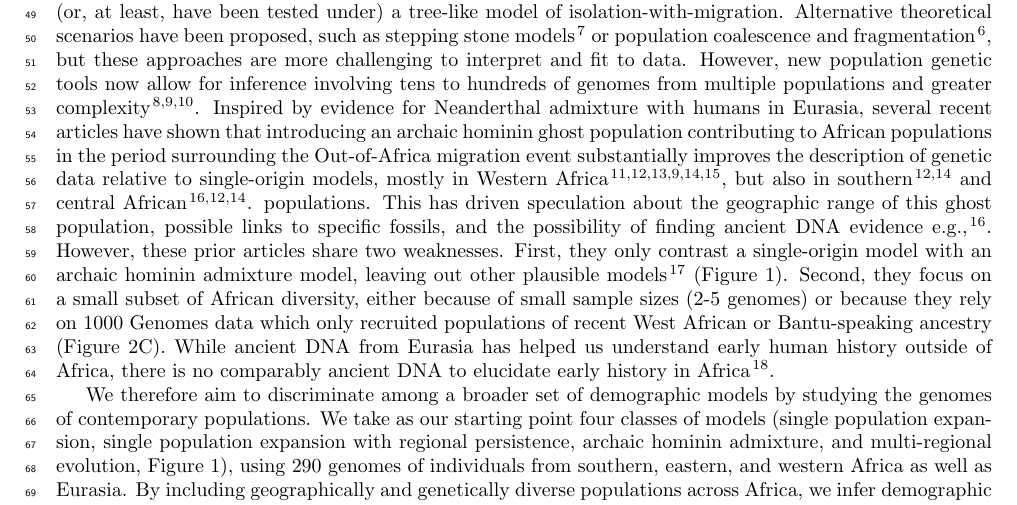
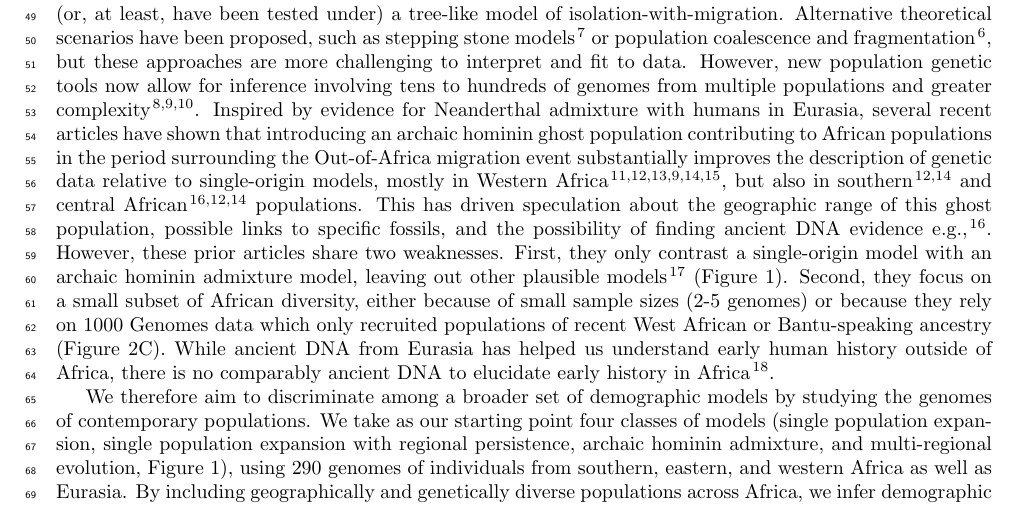
Before and after one commit to apragsdale/african-structure-paper, a LaTeX paper (paper.tex): part of page 2 of 14, cut so that both start at the same text. Compiled offline with pdfLaTeX.

Commit message:
Update paper.tex

```diff
--- a/paper.tex
+++ b/paper.tex
@@ -137,7 +137,8 @@ single-origin models, mostly in Western Africa
 %Durvasula: West African
 %title: "Recovering signals of ghost archaic introgression"
 %Abstract:"Our analyses of site frequency spectra indicate that these populations derive 2 to 19% of their genetic ancestry from an archaic population that diverged before the split of Neanderthals and modern humans."
-but also in southern \citep{Hammer2011-bx,Lorente-Galdos2019-vz} and central African \citep{Hsieh2016-gk, Hammer2011-bx,Lorente-Galdos2019-vz}.
+but also in southern \citep{Hammer2011-bx,Lorente-Galdos2019-vz}
+and central African \citep{Hsieh2016-gk, Hammer2011-bx,Lorente-Galdos2019-vz}
 populations.
 This has driven speculation about the geographic range of this ghost
 population, possible links to specific fossils, and the possibility of
```
